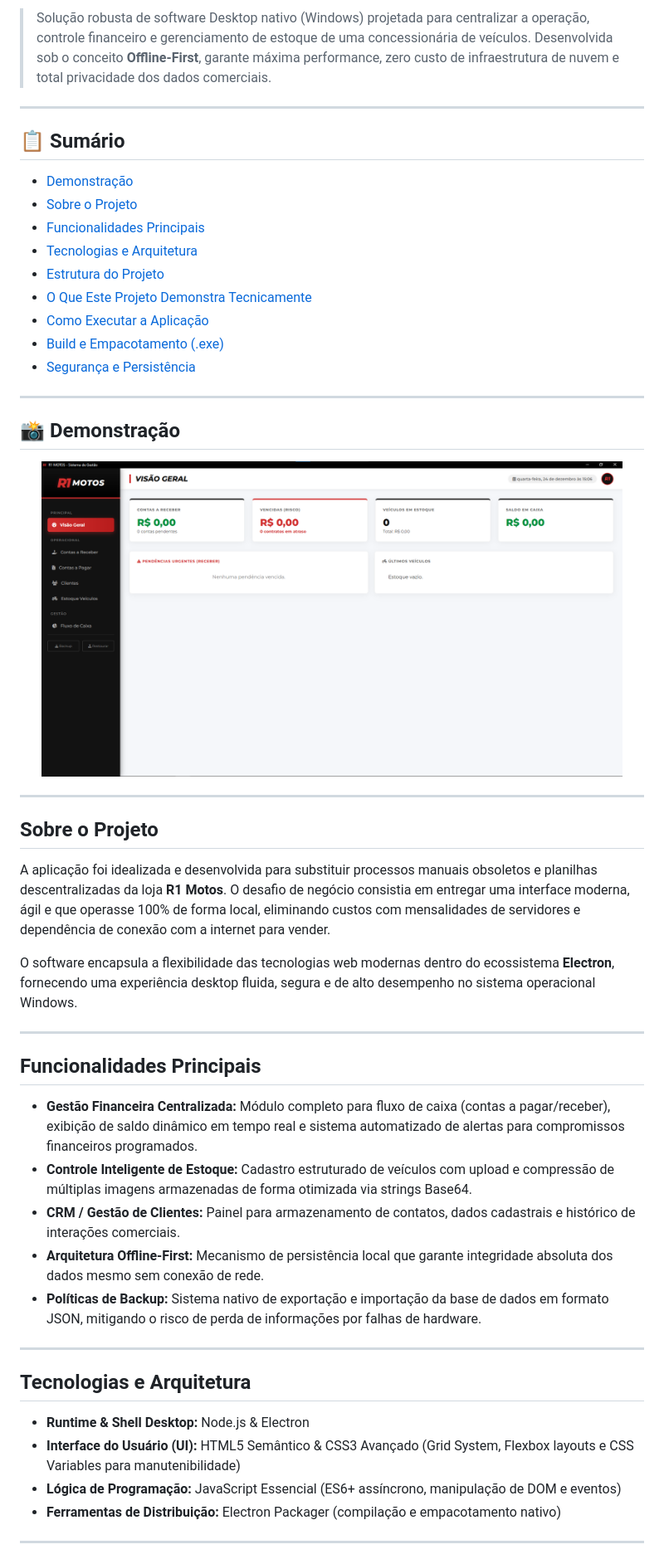
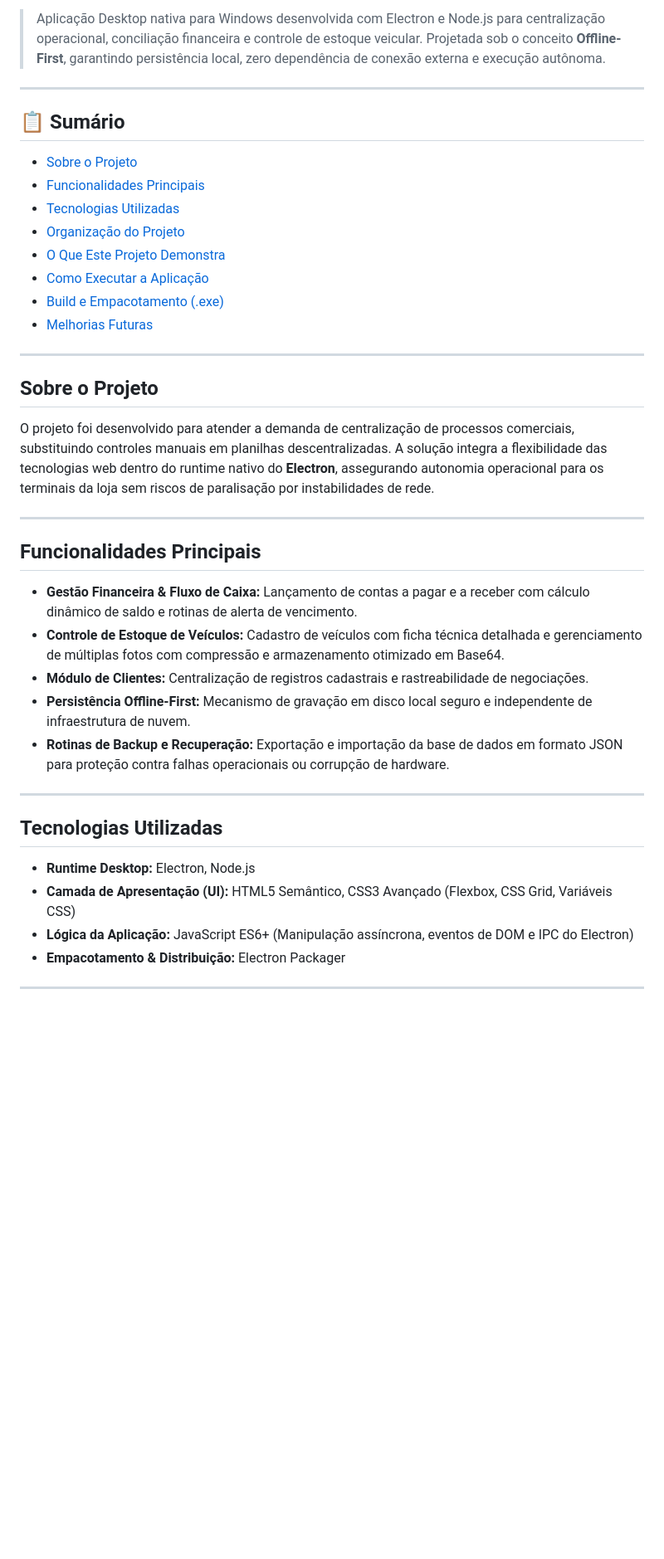
Before and after one commit to Guilherme-Bisof/Sistema-de-Gestao, a Markdown page: README.md, the part around one of its changes. Shown at 83% size. GitHub-like rendering; blank space fills up the shorter version.

```diff
--- a/README.md
+++ b/README.md
@@ -7,54 +7,43 @@
 
-> Solução robusta de software Desktop nativo (Windows) projetada para centralizar a operação, controle financeiro e gerenciamento de estoque de uma concessionária de veículos. Desenvolvida sob o conceito **Offline-First**, garante máxima performance, zero custo de infraestrutura de nuvem e total privacidade dos dados comerciais.
+> Aplicação Desktop nativa para Windows desenvolvida com Electron e Node.js para centralização operacional, conciliação financeira e controle de estoque veicular. Projetada sob o conceito **Offline-First**, garantindo persistência local, zero dependência de conexão externa e execução autônoma.
 
 ---
 
 ## 📋 Sumário
 
-- [Demonstração](#-demonstração)
-- [Sobre o Projeto](#-sobre-o-projeto)
-- [Funcionalidades Principais](#-funcionalidades-principais)
-- [Tecnologias e Arquitetura](#-tecnologias-e-arquitetura)
-- [Estrutura do Projeto](#-estrutura-do-projeto)
-- [O Que Este Projeto Demonstra Tecnicamente](#-o-que-este-projeto-demonstra-tecnicamente)
-- [Como Executar a Aplicação](#-como-executar-a-aplicação)
-- [Build e Empacotamento (.exe)](#-build-e-empacotamento-exe)
-- [Segurança e Persistência](#-segurança-e-persistência)
-
----
-
-## 📸 Demonstração
-
-<div align="center">
-  <img src="./src/assets/preview.png" alt="Dashboard R1 Motos" width="700">
-</div>
+- [Sobre o Projeto](#sobre-o-projeto)
+- [Funcionalidades Principais](#funcionalidades-principais)
+- [Tecnologias Utilizadas](#tecnologias-utilizadas)
+- [Organização do Projeto](#organização-do-projeto)
+- [O Que Este Projeto Demonstra](#o-que-este-projeto-demonstra)
+- [Como Executar a Aplicação](#como-executar-a-aplicação)
+- [Build e Empacotamento (.exe)](#build-e-empacotamento-exe)
+- [Melhorias Futuras](#melhorias-futuras)
 
 ---
 
 ##  Sobre o Projeto
 
-A aplicação foi idealizada e desenvolvida para substituir processos manuais obsoletos e planilhas descentralizadas da loja **R1 Motos**. O desafio de negócio consistia em entregar uma interface moderna, ágil e que operasse 100% de forma local, eliminando custos com mensalidades de servidores e dependência de conexão com a internet para vender.
-
-O software encapsula a flexibilidade das tecnologias web modernas dentro do ecossistema **Electron**, fornecendo uma experiência desktop fluida, segura e de alto desempenho no sistema operacional Windows.
+O projeto foi desenvolvido para atender a demanda de centralização de processos comerciais, substituindo controles manuais em planilhas descentralizadas. A solução integra a flexibilidade das tecnologias web dentro do runtime nativo do **Electron**, assegurando autonomia operacional para os terminais da loja sem riscos de paralisação por instabilidades de rede.
 
 ---
 
 ##  Funcionalidades Principais
 
-* **Gestão Financeira Centralizada:** Módulo completo para fluxo de caixa (contas a pagar/receber), exibição de saldo dinâmico em tempo real e sistema automatizado de alertas para compromissos financeiros programados.
-* **Controle Inteligente de Estoque:** Cadastro estruturado de veículos com upload e compressão de múltiplas imagens armazenadas de forma otimizada via strings Base64.
-* **CRM / Gestão de Clientes:** Painel para armazenamento de contatos, dados cadastrais e histórico de interações comerciais.
-* **Arquitetura Offline-First:** Mecanismo de persistência local que garante integridade absoluta dos dados mesmo sem conexão de rede.
-* **Políticas de Backup:** Sistema nativo de exportação e importação da base de dados em formato JSON, mitigando o risco de perda de informações por falhas de hardware.
+* **Gestão Financeira & Fluxo de Caixa:** Lançamento de contas a pagar e a receber com cálculo dinâmico de saldo e rotinas de alerta de vencimento.
+* **Controle de Estoque de Veículos:** Cadastro de veículos com ficha técnica detalhada e gerenciamento de múltiplas fotos com compressão e armazenamento otimizado em Base64.
+* **Módulo de Clientes:** Centralização de registros cadastrais e rastreabilidade de negociações.
+* **Persistência Offline-First:** Mecanismo de gravação em disco local seguro e independente de infraestrutura de nuvem.
+* **Rotinas de Backup e Recuperação:** Exportação e importação da base de dados em formato JSON para proteção contra falhas operacionais ou corrupção de hardware.
 
 ---
 
-##  Tecnologias e Arquitetura
+##  Tecnologias Utilizadas
 
-* **Runtime & Shell Desktop:** Node.js & Electron
-* **Interface do Usuário (UI):** HTML5 Semântico & CSS3 Avançado (Grid System, Flexbox layouts e CSS Variables para manutenibilidade)
-* **Lógica de Programação:** JavaScript Essencial (ES6+ assíncrono, manipulação de DOM e eventos)
-* **Ferramentas de Distribuição:** Electron Packager (compilação e empacotamento nativo)
+* **Runtime Desktop:** Electron, Node.js
+* **Camada de Apresentação (UI):** HTML5 Semântico, CSS3 Avançado (Flexbox, CSS Grid, Variáveis CSS)
+* **Lógica da Aplicação:** JavaScript ES6+ (Manipulação assíncrona, eventos de DOM e IPC do Electron)
+* **Empacotamento & Distribuição:** Electron Packager
 
 ---
 
```
Also changed, not shown: other parts of README.md (+32 -55 lines).
